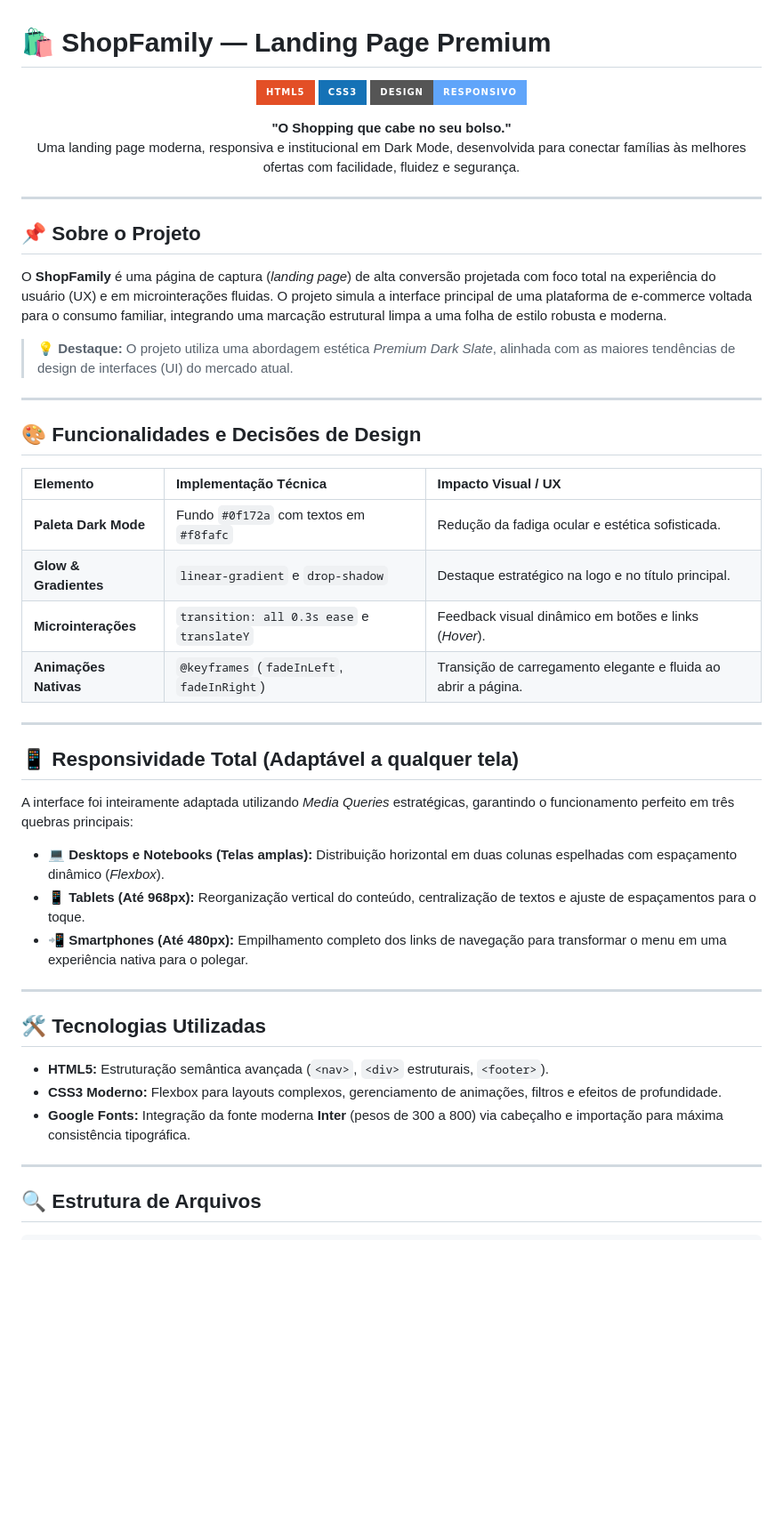
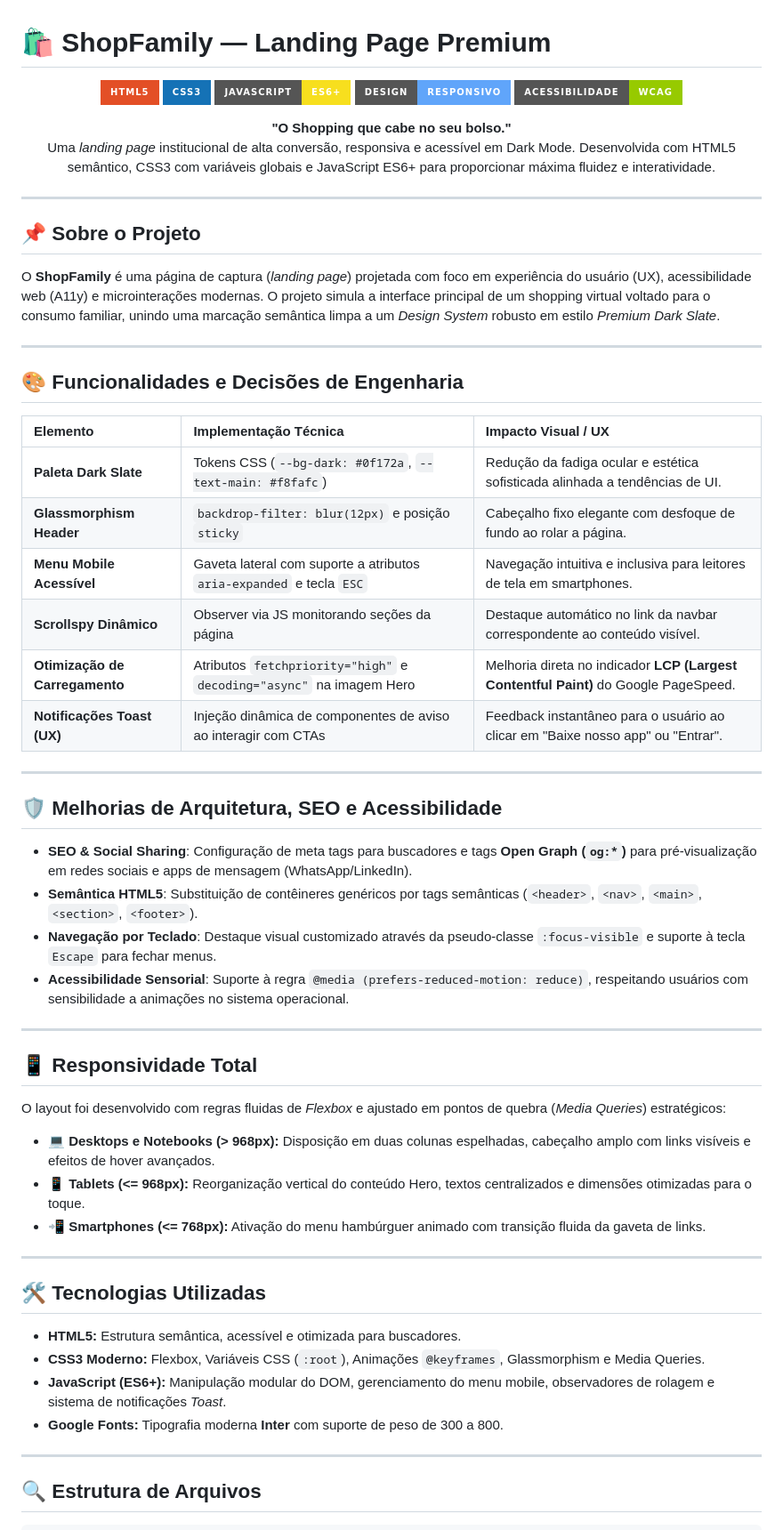
Before and after one commit to LeticiaMS89/landing-page-shopfamily, a Markdown page: README.md, the part around one of its changes. Shown at 89% size. Rendered like a GitHub page; badges without logos; blank space fills up the shorter version.

Commit message:
Revise README for clarity and technical accuracy
Updated project description and improved accessibility details. Enhanced technical implementation details and clarified project structure.

```diff
--- a/README.md
+++ b/README.md
@@ -3,49 +3,62 @@
 <p align="center">
   <img src="https://img.shields.io/badge/HTML5-E34F26?style=for-the-badge&logo=html5&logoColor=white" alt="HTML5">
   <img src="https://img.shields.io/badge/CSS3-1572B6?style=for-the-badge&logo=css3&logoColor=white" alt="CSS3">
-  <img src="https://img.shields.io/badge/Design-Responsivo-60a5fa?style=for-the-badge&logo=responsive-design&logoColor=white" alt="Responsivo">
+  <img src="https://img.shields.io/badge/JavaScript-ES6+-F7DF1E?style=for-the-badge&logo=javascript&logoColor=black" alt="JavaScript ES6+">
+  <img src="https://img.shields.io/badge/Design-Responsivo-60a5fa?style=for-the-badge&logo=responsive-design&logoColor=white" alt="Design Responsivo">
+  <img src="https://img.shields.io/badge/Acessibilidade-WCAG-green?style=for-the-badge&logo=accessibility&logoColor=white" alt="Acessibilidade">
 </p>
 
 <p align="center">
   <strong>"O Shopping que cabe no seu bolso."</strong><br>
-  Uma landing page moderna, responsiva e institucional em Dark Mode, desenvolvida para conectar famílias às melhores ofertas com facilidade, fluidez e segurança.
+  Uma <em>landing page</em> institucional de alta conversão, responsiva e acessível em Dark Mode. Desenvolvida com HTML5 semântico, CSS3 com variáveis globais e JavaScript ES6+ para proporcionar máxima fluidez e interatividade.
 </p>
 
 ---
 
 ## 📌 Sobre o Projeto
 
-O **ShopFamily** é uma página de captura (*landing page*) de alta conversão projetada com foco total na experiência do usuário (UX) e em microinterações fluidas. O projeto simula a interface principal de uma plataforma de e-commerce voltada para o consumo familiar, integrando uma marcação estrutural limpa a uma folha de estilo robusta e moderna.
-
-> 💡 **Destaque:** O projeto utiliza uma abordagem estética *Premium Dark Slate*, alinhada com as maiores tendências de design de interfaces (UI) do mercado atual.
+O **ShopFamily** é uma página de captura (*landing page*) projetada com foco em experiência do usuário (UX), acessibilidade web (A11y) e microinterações modernas. O projeto simula a interface principal de um shopping virtual voltado para o consumo familiar, unindo uma marcação semântica limpa a um *Design System* robusto em estilo *Premium Dark Slate*.
 
 ---
 
-## 🎨 Funcionalidades e Decisões de Design
+## 🎨 Funcionalidades e Decisões de Engenharia
 
 | Elemento | Implementação Técnica | Impacto Visual / UX |
 | :--- | :--- | :--- |
-| **Paleta Dark Mode** | Fundo `#0f172a` com textos em `#f8fafc` | Redução da fadiga ocular e estética sofisticada. |
-| **Glow & Gradientes** | `linear-gradient` e `drop-shadow` | Destaque estratégico na logo e no título principal. |
-| **Microinterações** | `transition: all 0.3s ease` e `translateY` | Feedback visual dinâmico em botões e links (*Hover*). |
-| **Animações Nativas** | `@keyframes` (`fadeInLeft`, `fadeInRight`) | Transição de carregamento elegante e fluida ao abrir a página. |
+| **Paleta Dark Slate** | Tokens CSS (`--bg-dark: #0f172a`, `--text-main: #f8fafc`) | Redução da fadiga ocular e estética sofisticada alinhada a tendências de UI. |
+| **Glassmorphism Header** | `backdrop-filter: blur(12px)` e posição `sticky` | Cabeçalho fixo elegante com desfoque de fundo ao rolar a página. |
+| **Menu Mobile Acessível** | Gaveta lateral com suporte a atributos `aria-expanded` e tecla `ESC` | Navegação intuitiva e inclusiva para leitores de tela em smartphones. |
+| **Scrollspy Dinâmico** | Observer via JS monitorando seções da página | Destaque automático no link da navbar correspondente ao conteúdo visível. |
+| **Otimização de Carregamento** | Atributos `fetchpriority="high"` e `decoding="async"` na imagem Hero | Melhoria direta no indicador **LCP (Largest Contentful Paint)** do Google PageSpeed. |
+| **Notificações Toast (UX)** | Injeção dinâmica de componentes de aviso ao interagir com CTAs | Feedback instantâneo para o usuário ao clicar em "Baixe nosso app" ou "Entrar". |
 
 ---
 
-## 📱 Responsividade Total (Adaptável a qualquer tela)
+## 🛡️ Melhorias de Arquitetura, SEO e Acessibilidade
 
-A interface foi inteiramente adaptada utilizando *Media Queries* estratégicas, garantindo o funcionamento perfeito em três quebras principais:
-* **💻 Desktops e Notebooks (Telas amplas):** Distribuição horizontal em duas colunas espelhadas com espaçamento dinâmico (*Flexbox*).
-* **📱 Tablets (Até 968px):** Reorganização vertical do conteúdo, centralização de textos e ajuste de espaçamentos para o toque.
-* **📲 Smartphones (Até 480px):** Empilhamento completo dos links de navegação para transformar o menu em uma experiência nativa para o polegar.
+- **SEO & Social Sharing**: Configuração de meta tags para buscadores e tags **Open Graph (`og:*`)** para pré-visualização em redes sociais e apps de mensagem (WhatsApp/LinkedIn).
+- **Semântica HTML5**: Substituição de contêineres genéricos por tags semânticas (`<header>`, `<nav>`, `<main>`, `<section>`, `<footer>`).
+- **Navegação por Teclado**: Destaque visual customizado através da pseudo-classe `:focus-visible` e suporte à tecla `Escape` para fechar menus.
+- **Acessibilidade Sensorial**: Suporte à regra `@media (prefers-reduced-motion: reduce)`, respeitando usuários com sensibilidade a animações no sistema operacional.
+
+---
+
+## 📱 Responsividade Total
+
+O layout foi desenvolvido com regras fluidas de *Flexbox* e ajustado em pontos de quebra (*Media Queries*) estratégicos:
+
+- **💻 Desktops e Notebooks (> 968px):** Disposição em duas colunas espelhadas, cabeçalho amplo com links visíveis e efeitos de hover avançados.
+- **📱 Tablets (<= 968px):** Reorganização vertical do conteúdo Hero, textos centralizados e dimensões otimizadas para o toque.
+- **📲 Smartphones (<= 768px):** Ativação do menu hambúrguer animado com transição fluida da gaveta de links.
 
 ---
 
 ## 🛠️ Tecnologias Utilizadas
 
-* **HTML5:** Estruturação semântica avançada (`<nav>`, `<div>` estruturais, `<footer>`).
-* **CSS3 Moderno:** Flexbox para layouts complexos, gerenciamento de animações, filtros e efeitos de profundidade.
-* **Google Fonts:** Integração da fonte moderna **Inter** (pesos de 300 a 800) via cabeçalho e importação para máxima consistência tipográfica.
+- **HTML5:** Estrutura semântica, acessível e otimizada para buscadores.
+- **CSS3 Moderno:** Flexbox, Variáveis CSS (`:root`), Animações `@keyframes`, Glassmorphism e Media Queries.
+- **JavaScript (ES6+):** Manipulação modular do DOM, gerenciamento do menu mobile, observadores de rolagem e sistema de notificações *Toast*.
+- **Google Fonts:** Tipografia moderna **Inter** com suporte de peso de 300 a 800.
 
 ---
 
```
Also changed, not shown: other parts of README.md (+27 -4 lines).
